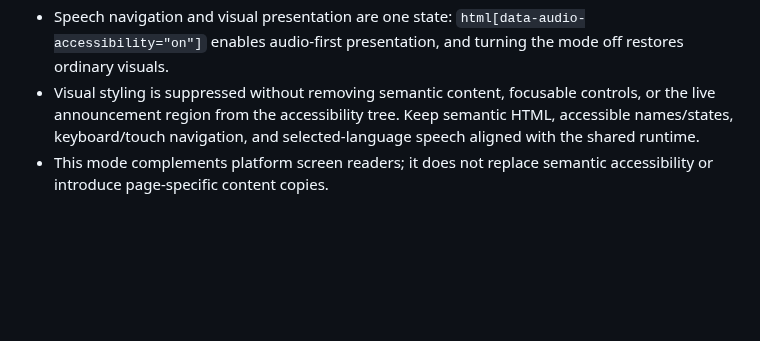
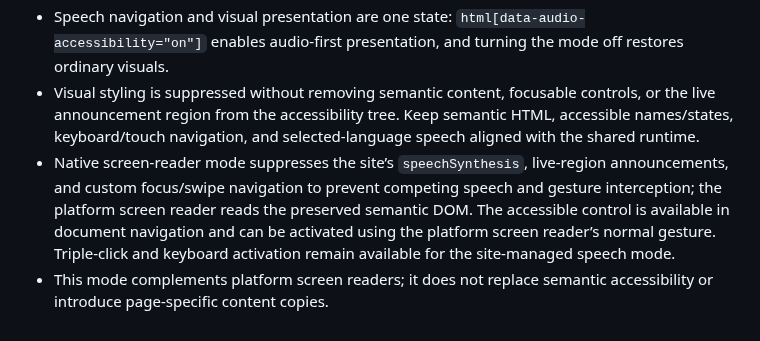
Before and after one commit to ModernOutlook/smartkazem, a Markdown page: README.md, the part around the change. Drawn GitHub-style; blank space fills up the shorter version.

Commit message:
Fix TalkBack interaction and speech overlap

```diff
--- a/README.md
+++ b/README.md
@@ -160,4 +160,5 @@ Core invariant: Persian source → translation reservoir → SiteI18n → render
 - Default mode is off for new users. The existing global triple-click gesture toggles it on/off; interactive controls and language selectors remain excluded from gesture detection.
 - Speech navigation and visual presentation are one state: `html[data-audio-accessibility="on"]` enables audio-first presentation, and turning the mode off restores ordinary visuals.
 - Visual styling is suppressed without removing semantic content, focusable controls, or the live announcement region from the accessibility tree. Keep semantic HTML, accessible names/states, keyboard/touch navigation, and selected-language speech aligned with the shared runtime.
+- Native screen-reader mode suppresses the site’s `speechSynthesis`, live-region announcements, and custom focus/swipe navigation to prevent competing speech and gesture interception; the platform screen reader reads the preserved semantic DOM. The accessible control is available in document navigation and can be activated using the platform screen reader’s normal gesture. Triple-click and keyboard activation remain available for the site-managed speech mode.
 - This mode complements platform screen readers; it does not replace semantic accessibility or introduce page-specific content copies.
```
